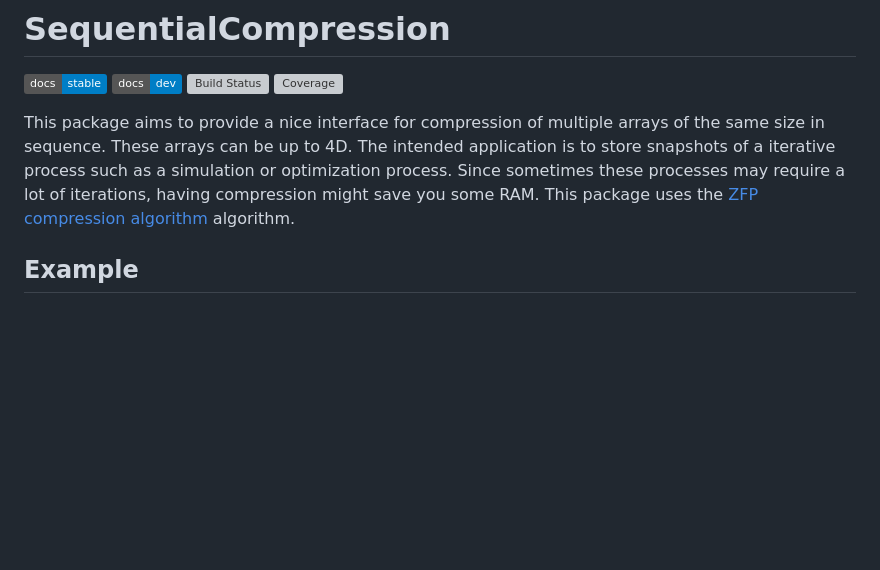
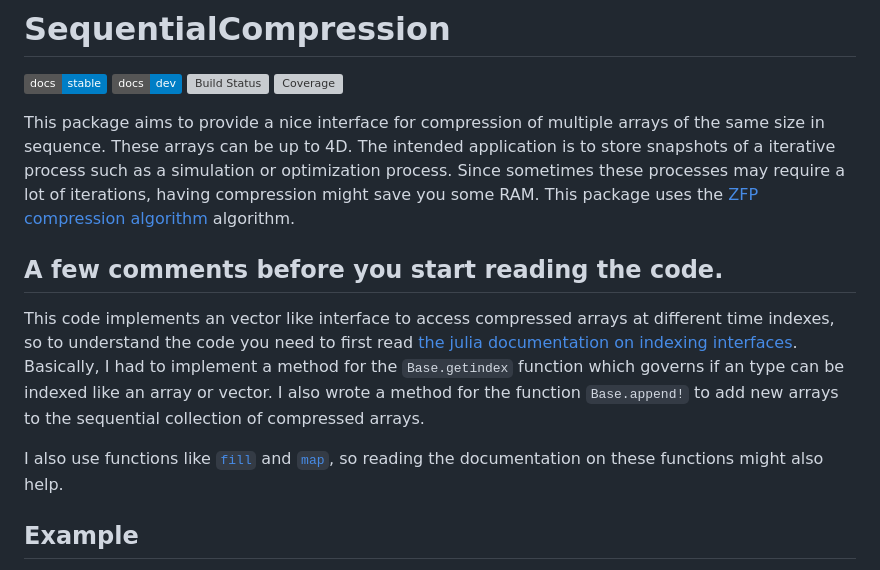
Before and after one commit to AtilaSaraiva/SequentialZfpCompression.jl, a Markdown page: README.md, the part around the change. GitHub-like rendering; badges without logos; blank space fills up the shorter version; grey boxes are pictures that could not be loaded.

Commit message:
added some comments for people reading the code

```diff
--- a/README.md
+++ b/README.md
@@ -8,6 +8,21 @@
 This package aims to provide a nice interface for compression of multiple arrays of the same size in
 sequence. These arrays can be up to 4D. The intended application is to store snapshots of a iterative
 process such as a simulation or optimization process. Since sometimes these processes may require a lot of iterations, having compression might save you some RAM. This package uses the [ZFP compression algorithm](https://zfp.io/) algorithm.
+
+##  A few comments before you start reading the code.
+
+This code implements an vector like interface to access compressed
+arrays at different time indexes, so to understand the code you need
+to first read [the julia documentation on indexing
+interfaces](https://docs.julialang.org/en/v1/manual/interfaces/#Indexing).
+Basically, I had to implement a method for the `Base.getindex` function which governs if an type
+can be indexed like an array or vector. I also wrote a method for the function `Base.append!` to
+ add new arrays to the sequential collection of compressed arrays.
+
+I also use functions like [`fill`](https://docs.julialang.org/en/v1/base/arrays/#Base.fill) and
+[`map`](https://docs.julialang.org/en/v1/base/collections/#Base.map), so reading the documentation
+on these functions might also help.
+
 
 ## Example
 
```
